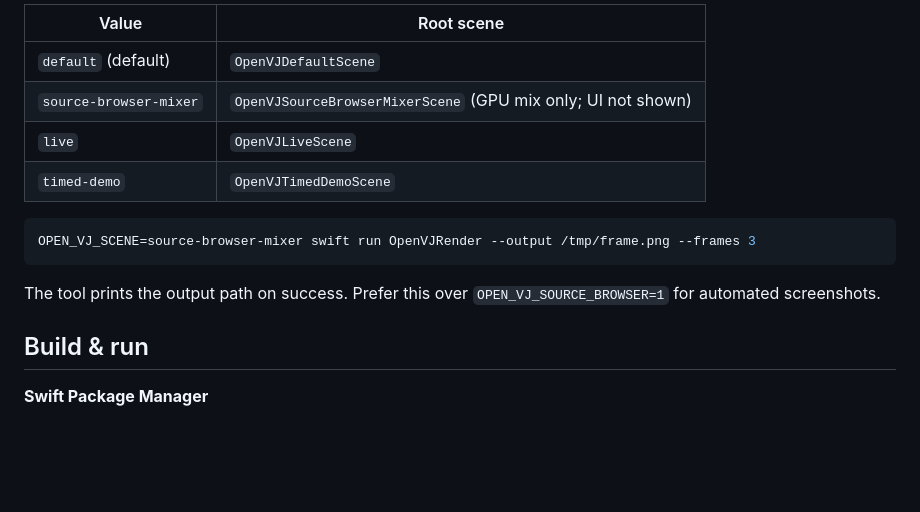
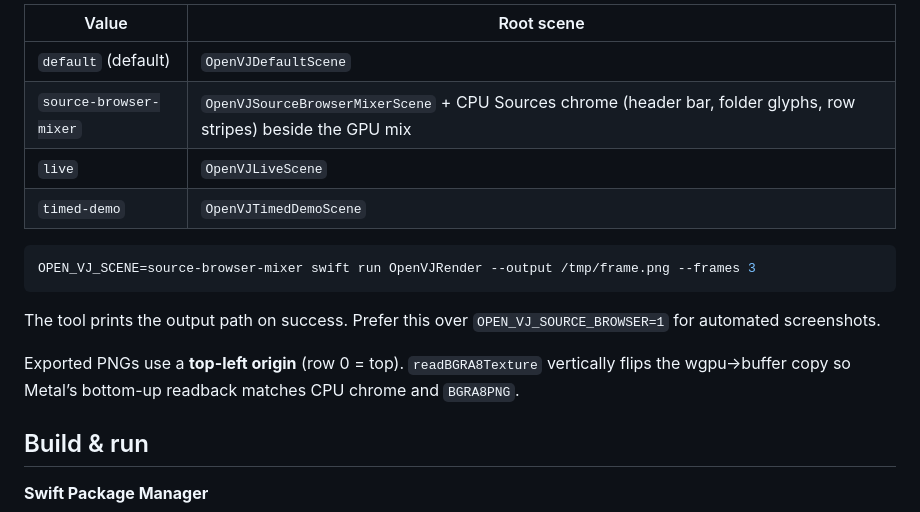
Before and after one commit to Narumian/open, a Markdown page: apps/OpenVJ/README.md, the part around the change. GitHub-like rendering; blank space fills up the shorter version.

Commit message:
docs(OpenVJ): document headless source-browser chrome and PNG flip
Clarify source-browser-mixer scene output and top-left PNG origin after
readback vertical flip for Metal/wgpu alignment.

````diff
--- a/apps/OpenVJ/README.md
+++ b/apps/OpenVJ/README.md
@@ -222,7 +222,7 @@ Scene selection (`OPEN_VJ_SCENE` or `--scene`):
 | Value | Root scene |
 |-------|------------|
 | `default` (default) | `OpenVJDefaultScene` |
-| `source-browser-mixer` | `OpenVJSourceBrowserMixerScene` (GPU mix only; UI not shown) |
+| `source-browser-mixer` | `OpenVJSourceBrowserMixerScene` + CPU Sources chrome (header bar, folder glyphs, row stripes) beside the GPU mix |
 | `live` | `OpenVJLiveScene` |
 | `timed-demo` | `OpenVJTimedDemoScene` |
 
@@ -231,6 +231,8 @@ OPEN_VJ_SCENE=source-browser-mixer swift run OpenVJRender --output /tmp/frame.pn
 ```
 
 The tool prints the output path on success. Prefer this over `OPEN_VJ_SOURCE_BROWSER=1` for automated screenshots.
+
+Exported PNGs use a **top-left origin** (row 0 = top). `readBGRA8Texture` vertically flips the wgpu→buffer copy so Metal’s bottom-up readback matches CPU chrome and `BGRA8PNG`.
 
 ## Build & run
 
````
